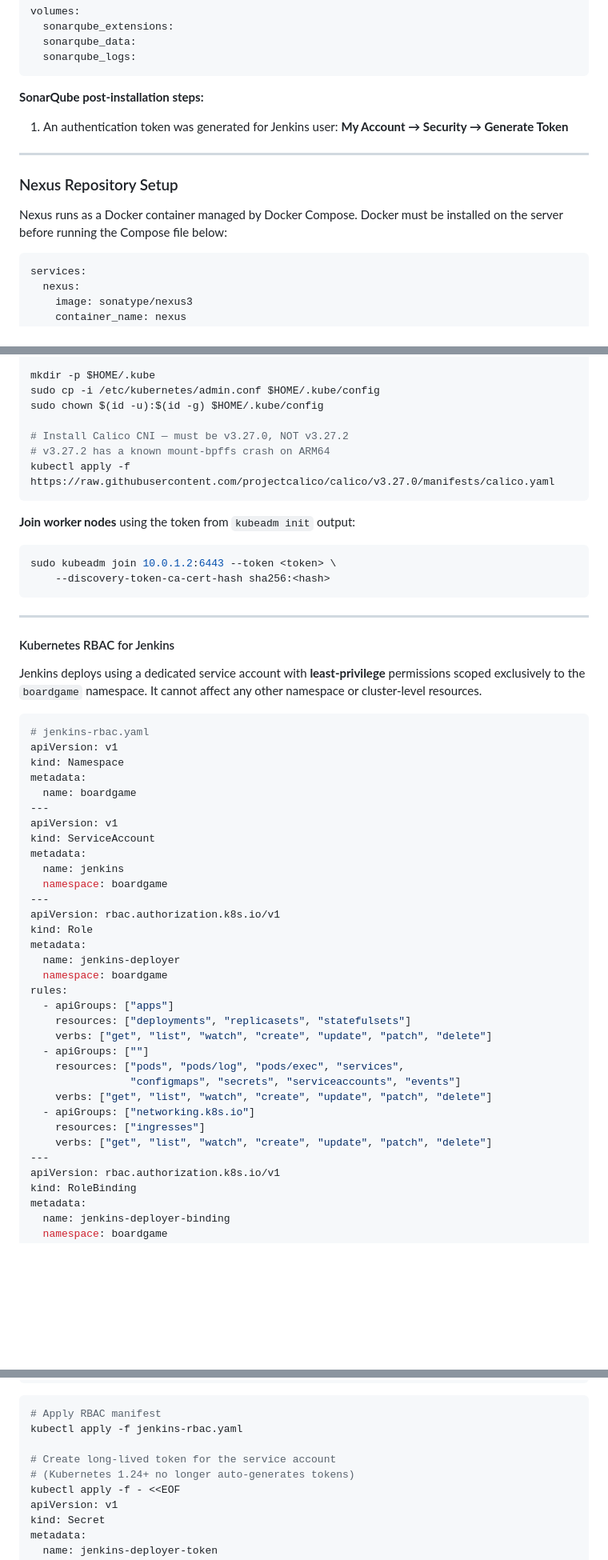
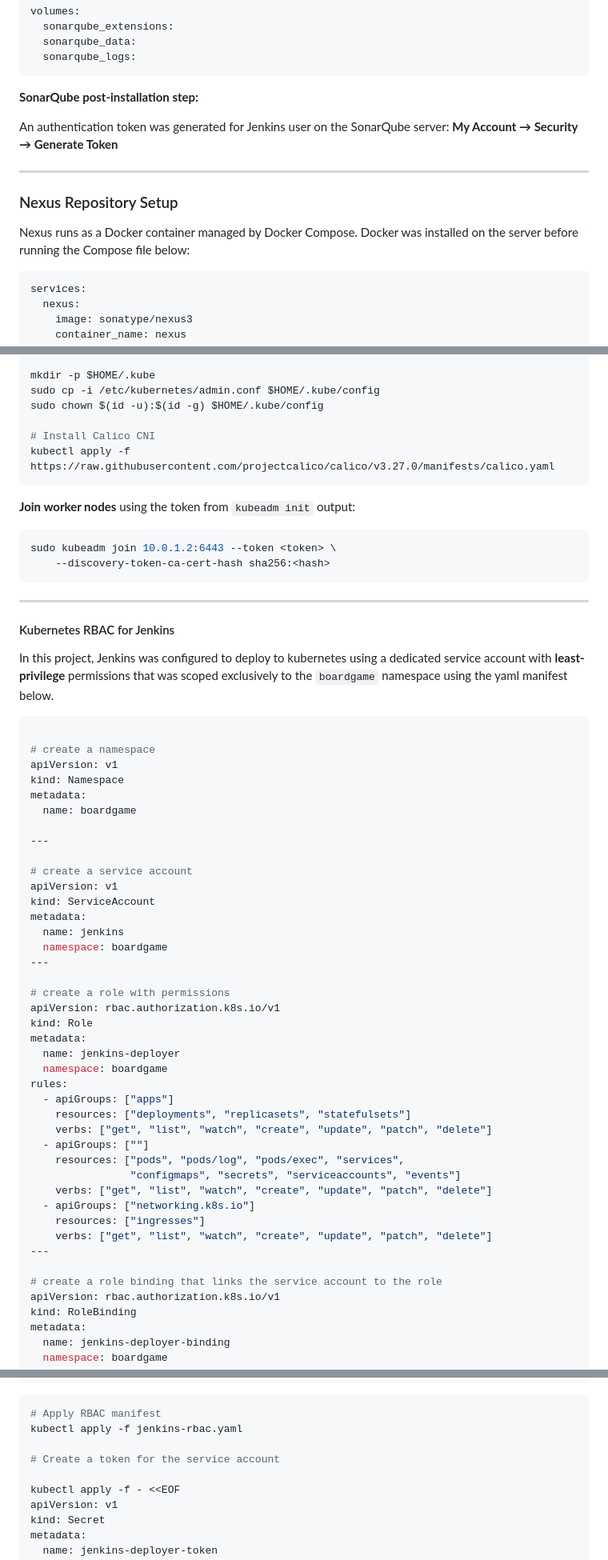
Before and after one commit to ayo-adeboyejo/cicd-jenkins-sonarqube-nexus-k8s-boardgame, a Markdown page: README.md, 3 parts joined by grey strips. Shown at 80% size. GitHub-like rendering; blank space fills up the shorter version.

````diff
--- a/README.md
+++ b/README.md
@@ -132,15 +132,15 @@ volumes:
   sonarqube_logs:
 ```
 
-**SonarQube post-installation steps:**
+**SonarQube post-installation step:**
 
-1. An authentication token was generated for Jenkins user: **My Account → Security → Generate Token**
+An authentication token was generated for Jenkins user on the SonarQube server: **My Account → Security → Generate Token**
 
 ---
 
 ### Nexus Repository Setup
 
-Nexus runs as a Docker container managed by Docker Compose. Docker must be installed on the server before running the Compose file below:
+Nexus runs as a Docker container managed by Docker Compose. Docker was installed on the server before running the Compose file below:
 
 ```yaml
 services:
@@ -230,8 +232,7 @@ mkdir -p $HOME/.kube
 sudo cp -i /etc/kubernetes/admin.conf $HOME/.kube/config
 sudo chown $(id -u):$(id -g) $HOME/.kube/config
 
-# Install Calico CNI — must be v3.27.0, NOT v3.27.2
-# v3.27.2 has a known mount-bpffs crash on ARM64
+# Install Calico CNI
 kubectl apply -f https://raw.githubusercontent.com/projectcalico/calico/v3.27.0/manifests/calico.yaml
 ```
 
@@ -246,21 +247,27 @@ sudo kubeadm join 10.0.1.2:6443 --token <token> \
 
 #### Kubernetes RBAC for Jenkins
 
-Jenkins deploys using a dedicated service account with **least-privilege** permissions scoped exclusively to the `boardgame` namespace. It cannot affect any other namespace or cluster-level resources.
+In this project, Jenkins was configured to deploy to kubernetes using a dedicated service account with **least-privilege** permissions that was scoped exclusively to the `boardgame` namespace using the yaml manifest below.
 
 ```yaml
-# jenkins-rbac.yaml
+
+# create a namespace
 apiVersion: v1
 kind: Namespace
 metadata:
   name: boardgame
+
 ---
+
+# create a service account
 apiVersion: v1
 kind: ServiceAccount
 metadata:
   name: jenkins
   namespace: boardgame
 ---
+
+# create a role with permissions
 apiVersion: rbac.authorization.k8s.io/v1
 kind: Role
 metadata:
@@ -278,6 +285,8 @@ rules:
     resources: ["ingresses"]
     verbs: ["get", "list", "watch", "create", "update", "patch", "delete"]
 ---
+
+# create a role binding that links the service account to the role
 apiVersion: rbac.authorization.k8s.io/v1
 kind: RoleBinding
 metadata:
@@ -297,8 +306,8 @@ roleRef:
 # Apply RBAC manifest
 kubectl apply -f jenkins-rbac.yaml
 
-# Create long-lived token for the service account
-# (Kubernetes 1.24+ no longer auto-generates tokens)
+# Create a token for the service account
+
 kubectl apply -f - <<EOF
 apiVersion: v1
 kind: Secret
````
Also changed, not shown: other parts of README.md (+20 -19 lines).
